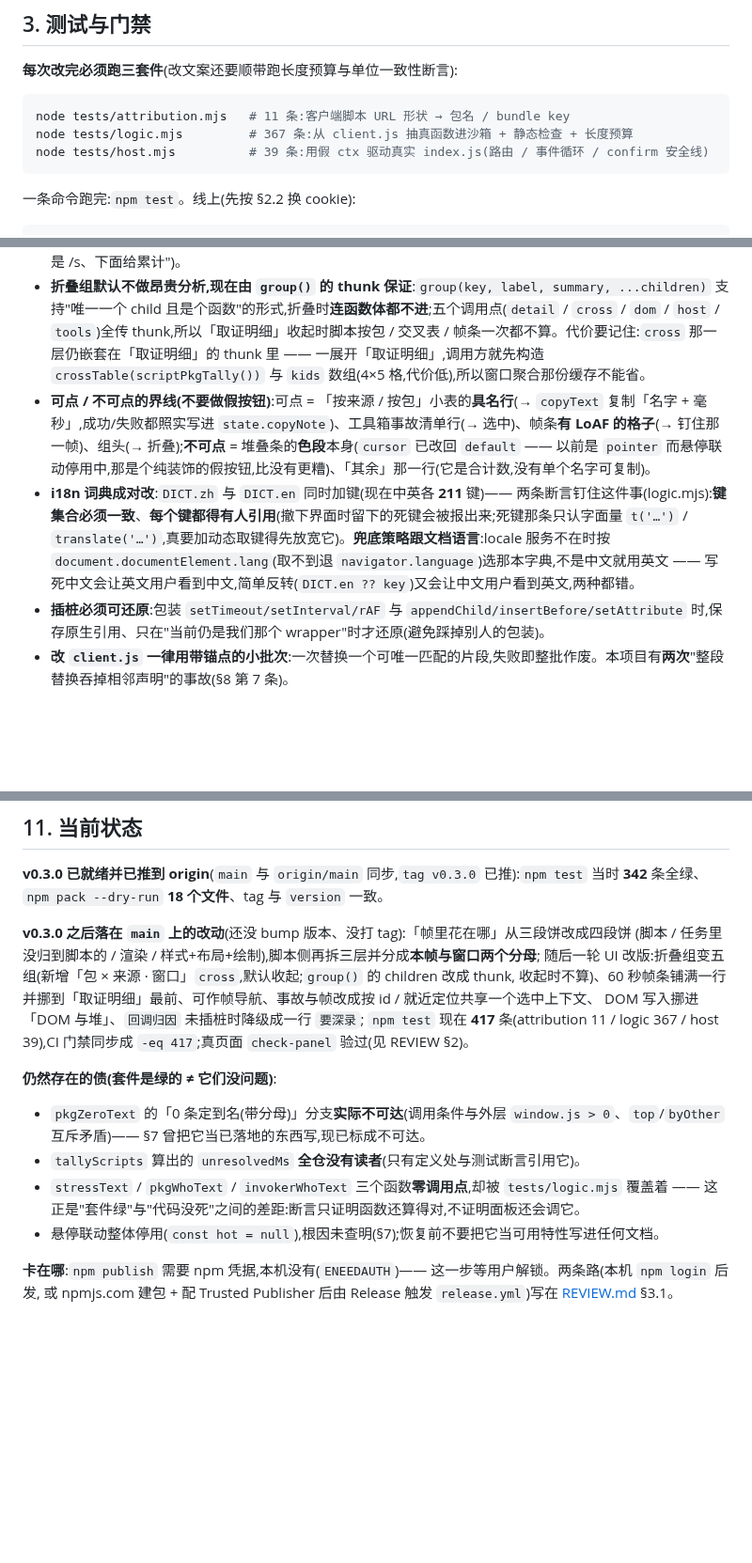
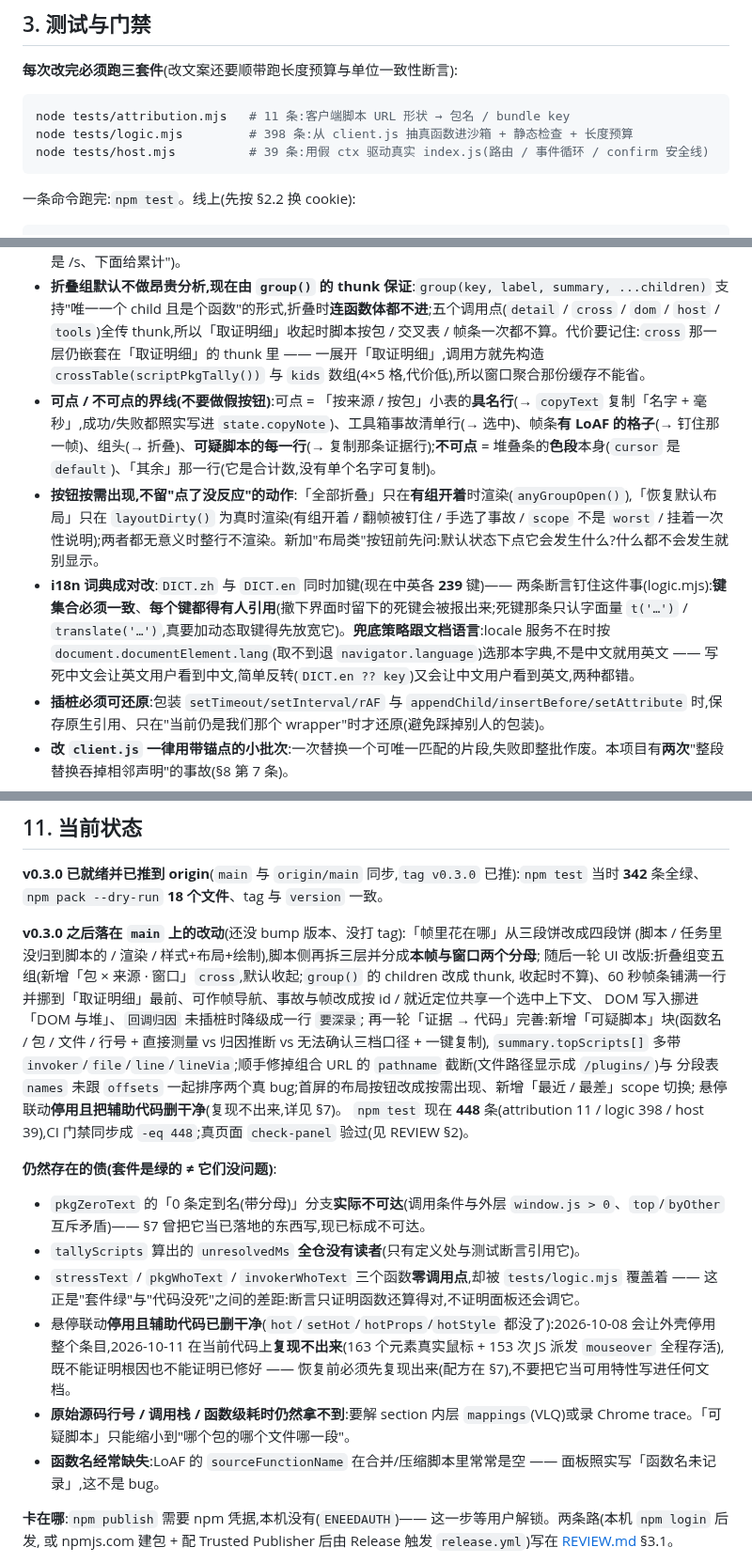
Before and after one commit to yanzhaohui1999/dsh-perf-hud, a Markdown page: AGENTS.md, 3 parts joined by grey strips. Shown at 94% size. Rendered like a GitHub page; blank space fills up the shorter version.

Commit message:
docs(agents): 记下证据 → 代码那一层与悬停联动的最终状态
给后续 agent 的记忆文档,本轮补三处:

- §7 新增「可疑脚本」一条:定位 vs 排行的分工、只列能定位的行(光有行号不算)、分母口径、
  **三档口径**(直接测量 / 归因推断 / 尚无法确认)与"行号是脚本文本自己的行号、不是源码行"、
  函数名经常缺失、默认档要深录;并记下**组合 URL 的坑**:
  `new URL('…/plugins/??pkg/client.js').pathname` 只剩 `/plugins/`(`??` 的第一个 `?` 被当成查询串
  开始),所以组合 URL 的文件路径要自己拼;单包组合以前不预取脚本文本(旧判据 `indexOf(',')` 只看多包),
  现在只要 URL 是 `plugins/??` 就预取。
- §5:新增"**按钮按需出现**,不留点了没反应的动作"这条规矩;可点/不可点清单补上"可疑脚本的每一行";
  悬停联动改成"停用且辅助代码已删干净";i18n 键数 211 → 239。
- §7 交叉表那条:把悬停联动的结论写全(2026-10-08 症状不经过 `HudBoundary`、2026-10-11 复现不出来
  + 复现配方与"console 钩子必须在 reload 之后装"这个坑 + 已加的三条静态断言)。
- §3 / §11:断言数 → **448**(11 / 398 / 39),CI 门禁同步 `-eq 448`;§11 概括本轮改动,
  「仍然存在的债」补三条:原始源码行号 / 调用栈 / 函数级耗时拿不到、函数名经常缺失、
  悬停联动停用且代码已删(恢复前必须先复现)。

````diff
--- a/AGENTS.md
+++ b/AGENTS.md
@@ -118,7 +118,7 @@ git worktree remove .worktrees/i18n                     # 收工;分支若不要
 
 ```sh
 node tests/attribution.mjs   # 11 条:客户端脚本 URL 形状 → 包名 / bundle key
-node tests/logic.mjs         # 367 条:从 client.js 抽真函数进沙箱 + 静态检查 + 长度预算
+node tests/logic.mjs         # 398 条:从 client.js 抽真函数进沙箱 + 静态检查 + 长度预算
 node tests/host.mjs          # 39 条:用假 ctx 驱动真实 index.js(路由 / 事件循环 / confirm 安全线)
 ```
 
@@ -176,8 +176,9 @@ scope 用固定这几个:`client` / `host` / `attribution` / `panel` / `isolatio
 - **长度预算**:概览两行与**四个**折叠组摘要都有字符上限(36 / 60 / **26** / 30 / 34 / 24,顺序 = 概览两行 + 取证明细 / DOM 与堆 / 宿主与链路 / 工具箱),由 `tests/logic.mjs` 钉住 —— 本会话看不到浏览器渲染,只能靠预算把"又挤成三行"这类回归钉在测试里。改文案必须重跑。**这份清单以断言为准**:AGENTS 里这行曾写成 34(记的是另一组数字),对不上时改文档,不要改断言。⚠️ **第五组「包 × 来源 · 窗口」的摘要(`crossSummary`)没有预算断言** —— 组数从 4 变 5 时漏掉了它;它的名字与来源都可能很长(`dsh-client-ui-renderer · DOMWebSocket.onmessage 1234ms` 实测 **53** 字符,在 396px 里会折行),这是已知的债(见 [REVIEW.md](REVIEW.md) §3.4)。补断言时要拿**真实量级**的名字(见 §8 第 13 条)。
 - **单位一致性**:同一张表里不许一处给 `/s`、另一处给累计;任何"和邻居不同单位"的读数都要有断言(曾出现"上面是 /s、下面给累计")。
 - **折叠组默认不做昂贵分析,现在由 `group()` 的 thunk 保证**:`group(key, label, summary, ...children)` 支持"唯一一个 child 且是个函数"的形式,折叠时**连函数体都不进**;五个调用点(`detail` / `cross` / `dom` / `host` / `tools`)全传 thunk,所以「取证明细」收起时脚本按包 / 交叉表 / 帧条一次都不算。代价要记住:`cross` 那一层仍嵌套在「取证明细」的 thunk 里 —— 一展开「取证明细」,调用方就先构造 `crossTable(scriptPkgTally())` 与 `kids` 数组(4×5 格,代价低),所以窗口聚合那份缓存不能省。
-- **可点 / 不可点的界线(不要做假按钮)**:可点 = 「按来源 / 按包」小表的**具名行**(→ `copyText` 复制「名字 + 毫秒」,成功/失败都照实写进 `state.copyNote`)、工具箱事故清单行(→ 选中)、帧条**有 LoAF 的格子**(→ 钉住那一帧)、组头(→ 折叠);**不可点** = 堆叠条的**色段**本身(`cursor` 已改回 `default` —— 以前是 `pointer` 而悬停联动停用中,那是个纯装饰的假按钮,比没有更糟)、「其余」那一行(它是合计数,没有单个名字可复制)。
-- **i18n 词典成对改**:`DICT.zh` 与 `DICT.en` 同时加键(现在中英各 **211** 键)—— 两条断言钉住这件事(logic.mjs):**键集合必须一致**、**每个键都得有人引用**(撤下界面时留下的死键会被报出来;死键那条只认字面量 `t('…')` / `translate('…')`,真要加动态取键得先放宽它)。**兜底策略跟文档语言**:locale 服务不在时按 `document.documentElement.lang`(取不到退 `navigator.language`)选那本字典,不是中文就用英文 —— 写死中文会让英文用户看到中文,简单反转(`DICT.en ?? key`)又会让中文用户看到英文,两种都错。
+- **可点 / 不可点的界线(不要做假按钮)**:可点 = 「按来源 / 按包」小表的**具名行**(→ `copyText` 复制「名字 + 毫秒」,成功/失败都照实写进 `state.copyNote`)、工具箱事故清单行(→ 选中)、帧条**有 LoAF 的格子**(→ 钉住那一帧)、组头(→ 折叠)、**可疑脚本的每一行**(→ 复制那条证据行);**不可点** = 堆叠条的**色段**本身(`cursor` 是 `default`)、「其余」那一行(它是合计数,没有单个名字可复制)。
+- **按钮按需出现,不留"点了没反应"的动作**:「全部折叠」只在**有组开着**时渲染(`anyGroupOpen()`),「恢复默认布局」只在 `layoutDirty()` 为真时渲染(有组开着 / 翻帧被钉住 / 手选了事故 / `scope` 不是 `worst` / 挂着一次性说明);两者都无意义时整行不渲染。新加"布局类"按钮前先问:默认状态下点它会发生什么?什么都不会发生就别显示。
+- **i18n 词典成对改**:`DICT.zh` 与 `DICT.en` 同时加键(现在中英各 **239** 键)—— 两条断言钉住这件事(logic.mjs):**键集合必须一致**、**每个键都得有人引用**(撤下界面时留下的死键会被报出来;死键那条只认字面量 `t('…')` / `translate('…')`,真要加动态取键得先放宽它)。**兜底策略跟文档语言**:locale 服务不在时按 `document.documentElement.lang`(取不到退 `navigator.language`)选那本字典,不是中文就用英文 —— 写死中文会让英文用户看到中文,简单反转(`DICT.en ?? key`)又会让中文用户看到英文,两种都错。
 - **插桩必须可还原**:包装 `setTimeout/setInterval/rAF` 与 `appendChild/insertBefore/setAttribute` 时,保存原生引用、只在"当前仍是我们那个 wrapper"时才还原(避免踩掉别人的包装)。
 - **改 `client.js` 一律用带锚点的小批次**:一次替换一个可唯一匹配的片段,失败即整批作废。本项目有**两次**"整段替换吞掉相邻声明"的事故(§8 第 7 条)。
 
@@ -333,14 +342,20 @@ scope 用固定这几个:`client` / `host` / `attribution` / `panel` / `isolatio
 随后一轮 UI 改版:折叠组变五组(新增「包 × 来源 · 窗口」`cross`,默认收起;`group()` 的 children 改成 thunk,
 收起时不算)、60 秒帧条铺满一行并挪到「取证明细」最前、可作帧导航、事故与帧改成按 id / 就近定位共享一个选中上下文、
 DOM 写入挪进「DOM 与堆」、`回调归因` 未插桩时降级成一行 `要深录`;
-`npm test` 现在 **417** 条(attribution 11 / logic 367 / host 39),CI 门禁同步成 `-eq 417`;真页面 `check-panel` 验过(见 REVIEW §2)。
+再一轮「证据 → 代码」完善:新增「可疑脚本」块(函数名 / 包 / 文件 / 行号 + 直接测量 vs 归因推断 vs 无法确认三档口径 + 一键复制),
+`summary.topScripts[]` 多带 `invoker`/`file`/`line`/`lineVia`;顺手修掉组合 URL 的 `pathname` 截断(文件路径显示成 `/plugins/`)与
+分段表 `names` 未跟 `offsets` 一起排序两个真 bug;首屏的布局按钮改成按需出现、新增「最近 / 最差」scope 切换;
+悬停联动**停用且把辅助代码删干净**(复现不出来,详见 §7)。
+`npm test` 现在 **448** 条(attribution 11 / logic 398 / host 39),CI 门禁同步成 `-eq 448`;真页面 `check-panel` 验过(见 REVIEW §2)。
 
 **仍然存在的债(套件是绿的 ≠ 它们没问题)**:
 
 - `pkgZeroText` 的「0 条定到名(带分母)」分支**实际不可达**(调用条件与外层 `window.js > 0`、`top`/`byOther` 互斥矛盾)—— §7 曾把它当已落地的东西写,现已标成不可达。
 - `tallyScripts` 算出的 `unresolvedMs` **全仓没有读者**(只有定义处与测试断言引用它)。
 - `stressText` / `pkgWhoText` / `invokerWhoText` 三个函数**零调用点**,却被 `tests/logic.mjs` 覆盖着 —— 这正是"套件绿"与"代码没死"之间的差距:断言只证明函数还算得对,不证明面板还会调它。
-- 悬停联动整体停用(`const hot = null`),根因未查明(§7);恢复前不要把它当可用特性写进任何文档。
+- 悬停联动**停用且辅助代码已删干净**(`hot`/`setHot`/`hotProps`/`hotStyle` 都没了):2026-10-08 会让外壳停用整个条目,2026-10-11 在当前代码上**复现不出来**(163 个元素真实鼠标 + 153 次 JS 派发 `mouseover` 全程存活),既不能证明根因也不能证明已修好 —— 恢复前必须先复现出来(配方在 §7),不要把它当可用特性写进任何文档。
+- **原始源码行号 / 调用栈 / 函数级耗时仍然拿不到**:要解 section 内层 `mappings`(VLQ)或录 Chrome trace。「可疑脚本」只能缩小到"哪个包的哪个文件哪一段"。
+- **函数名经常缺失**:LoAF 的 `sourceFunctionName` 在合并/压缩脚本里常常是空 —— 面板照实写「函数名未记录」,这不是 bug。
 
 **卡在哪**:`npm publish` 需要 npm 凭据,本机没有(`ENEEDAUTH`)—— 这一步等用户解锁。两条路(本机 `npm login` 后发,
 或 npmjs.com 建包 + 配 Trusted Publisher 后由 Release 触发 `release.yml`)写在 [REVIEW.md](REVIEW.md) §3.1。
````
Also changed, not shown: other parts of AGENTS.md (+9 -1 lines).
